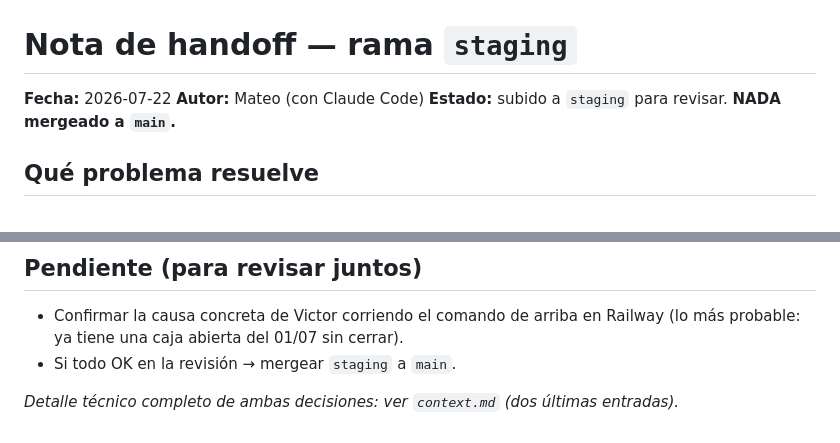
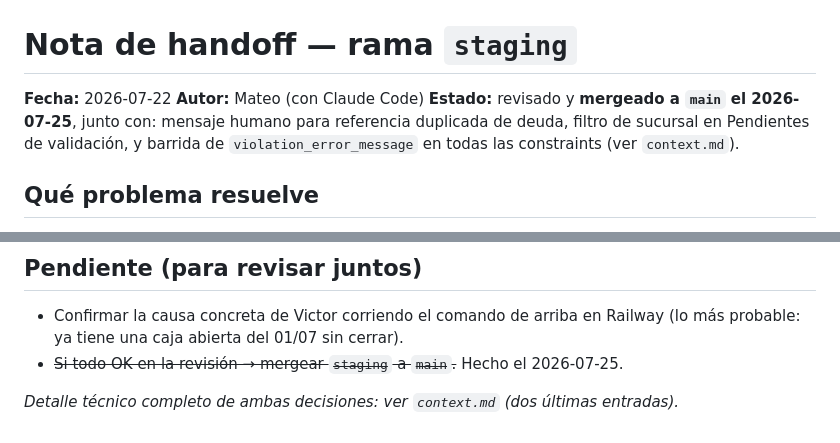
Before and after one commit to Froaky/gerayse1.0, a Markdown page: NOTA-STAGING.md, 2 parts joined by grey strips. Drawn GitHub-style.

Commit message:
@ docs: NOTA-STAGING al dia (merge a main 2026-07-25)
Co-Authored-By: Claude <noreply@anthropic.com>
@

```diff
--- a/NOTA-STAGING.md
+++ b/NOTA-STAGING.md
@@ -2,7 +2,9 @@
 
 **Fecha:** 2026-07-22
 **Autor:** Mateo (con Claude Code)
-**Estado:** subido a `staging` para revisar. **NADA mergeado a `main`.**
+**Estado:** revisado y **mergeado a `main` el 2026-07-25**, junto con: mensaje humano
+para referencia duplicada de deuda, filtro de sucursal en Pendientes de validación,
+y barrida de `violation_error_message` en todas las constraints (ver `context.md`).
 
 ## Qué problema resuelve
 
@@ -60,6 +62,6 @@ qué revisar (turno/empresa y sucursal base).
 
 - Confirmar la causa concreta de Victor corriendo el comando de arriba en Railway
   (lo más probable: ya tiene una caja abierta del 01/07 sin cerrar).
-- Si todo OK en la revisión → mergear `staging` a `main`.
+- ~~Si todo OK en la revisión → mergear `staging` a `main`.~~ Hecho el 2026-07-25.
 
 _Detalle técnico completo de ambas decisiones: ver `context.md` (dos últimas entradas)._
```
